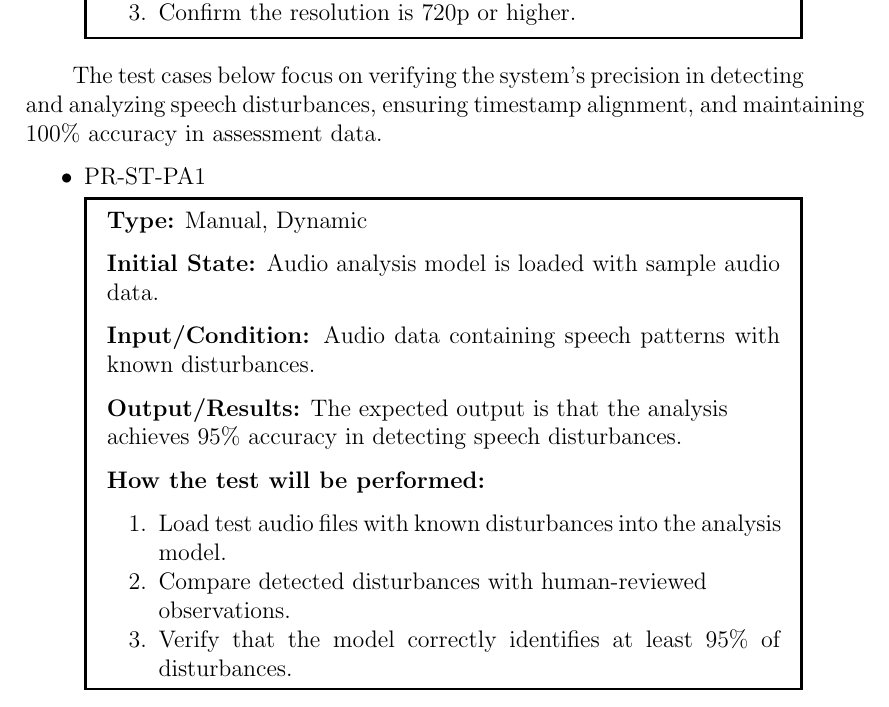
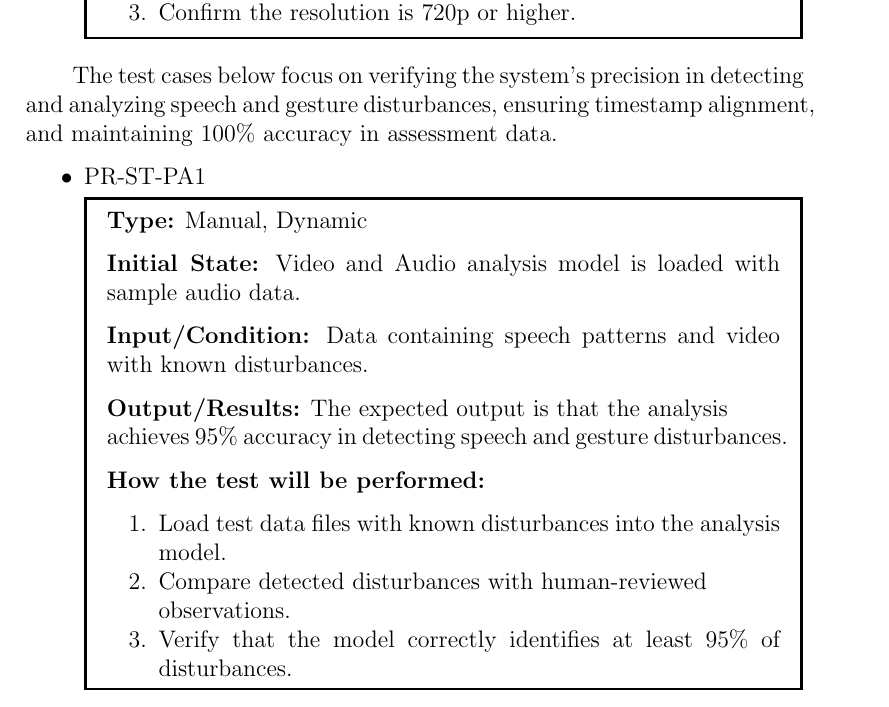
Before and after one commit to parishanizam/TeleHealth, a LaTeX document (docs/VnVPlan/VnVPlan.tex): part of page 18 of 28, cut so that both start at the same text. Compiled offline with pdfLaTeX.

Commit message:
small changes

```diff
--- a/docs/VnVPlan/VnVPlan.tex
+++ b/docs/VnVPlan/VnVPlan.tex
@@ -499,19 +499,19 @@ resolution, and efficient report generation.
 \end{itemize}
 
 \hspace{2em}The test cases below focus on verifying the system's precision in detecting and
-analyzing speech disturbances, ensuring timestamp alignment, and maintaining
+analyzing speech and gesture disturbances, ensuring timestamp alignment, and maintaining
 100\% accuracy in assessment data.
 
 \begin{itemize}
   \item PR-ST-PA1
   \begin{mdframed}[linewidth=0.5mm]
       \textbf{Type:} Manual, Dynamic \par
-      \textbf{Initial State:} Audio analysis model is loaded with sample audio data. \par
-      \textbf{Input/Condition:} Audio data containing speech patterns with known disturbances. \par
-      \textbf{Output/Results:} The expected output is that the analysis \\achieves 95\% accuracy in detecting speech disturbances. \par
+      \textbf{Initial State:} Video and Audio analysis model is loaded with sample audio data. \par
+      \textbf{Input/Condition:} Data containing speech patterns and video with known disturbances. \par
+      \textbf{Output/Results:} The expected output is that the analysis \\achieves 95\% accuracy in detecting speech and gesture disturbances. \par
       \textbf{How the test will be performed:}
       \begin{enumerate}[noitemsep]
-        \item Load test audio files with known disturbances into the analysis model.
+        \item Load test data files with known disturbances into the analysis model.
         \item Compare detected disturbances with human-reviewed \\observations.
         \item Verify that the model correctly identifies at least 95\% of disturbances.
       \end{enumerate}
```
Also changed, not shown: docs/VnVPlan/VnVPlan.pdf.
